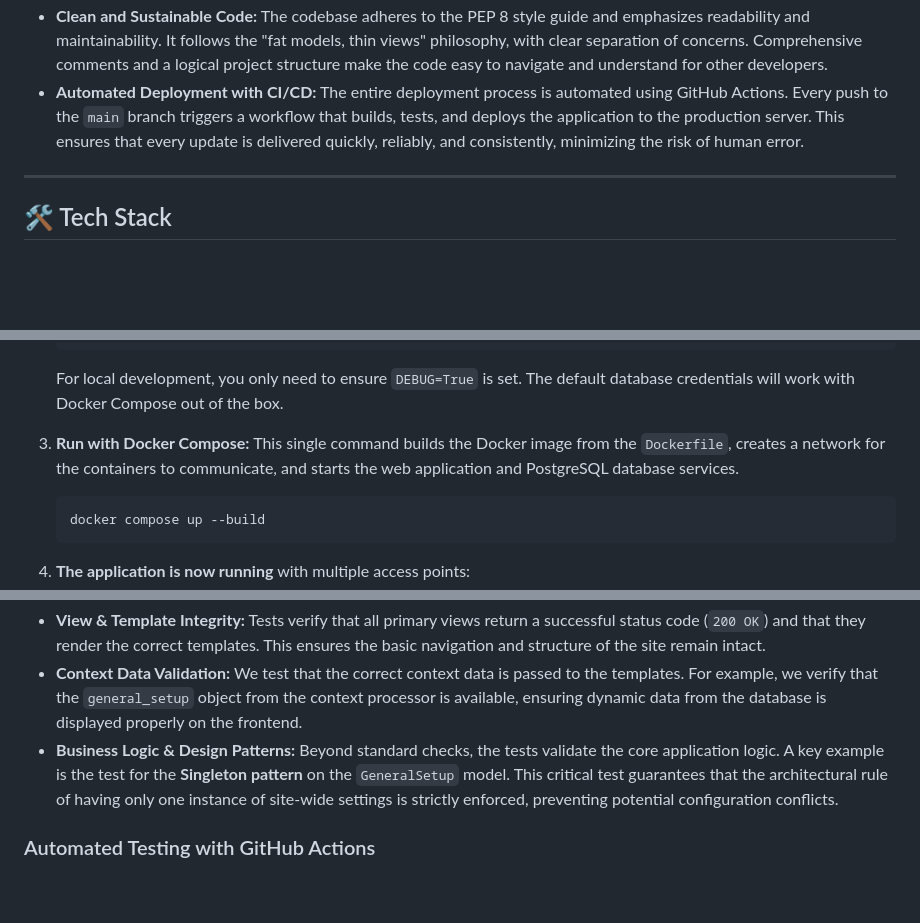
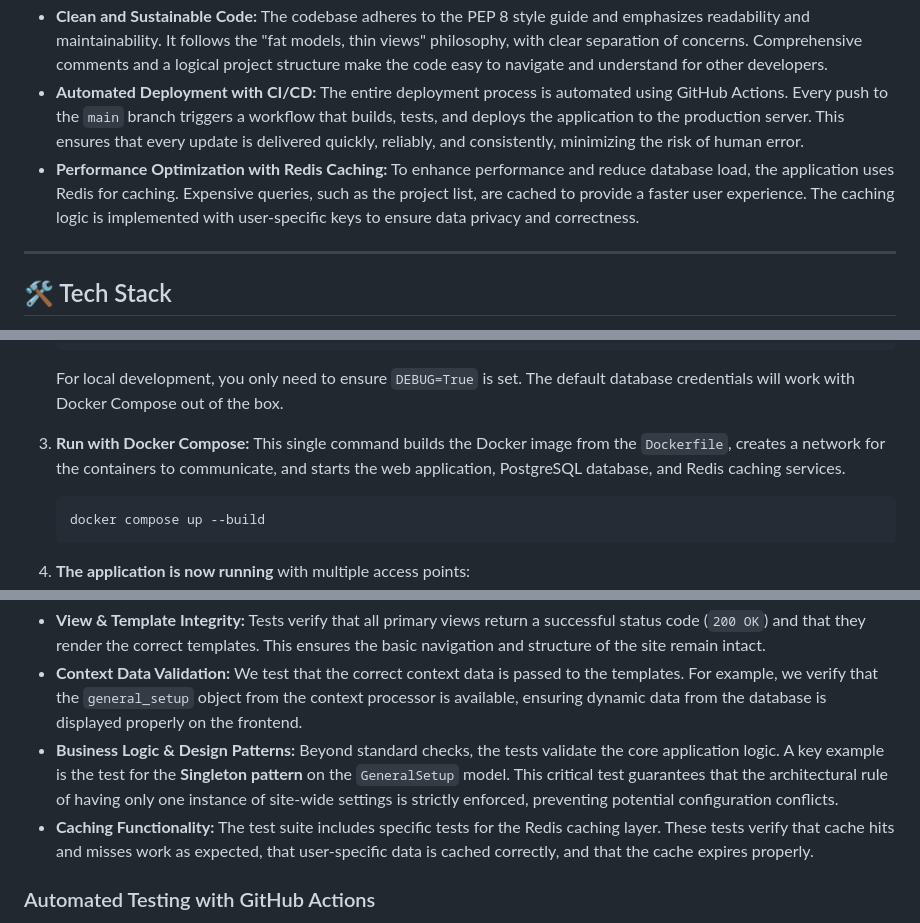
Before and after one commit to jardahrazdera/portfolio-jaroslav-tech, a Markdown page: README.md, 3 parts joined by grey strips. GitHub-like rendering; blank space fills up the shorter version.

Commit message:
docs: update README with Redis caching feature

````diff
--- a/README.md
+++ b/README.md
@@ -44,6 +44,7 @@ This project is built with a focus on modern features and best practices to ensu
 * **Singleton Pattern for Global Settings:** To manage site-wide settings, the project employs the Singleton design pattern for a specific Django model. This ensures that there is only one row in the database for global configurations (like the "Coming Soon" switch), preventing inconsistencies and providing a single source of truth for the application's state.
 * **Clean and Sustainable Code:** The codebase adheres to the PEP 8 style guide and emphasizes readability and maintainability. It follows the "fat models, thin views" philosophy, with clear separation of concerns. Comprehensive comments and a logical project structure make the code easy to navigate and understand for other developers.
 * **Automated Deployment with CI/CD:** The entire deployment process is automated using GitHub Actions. Every push to the `main` branch triggers a workflow that builds, tests, and deploys the application to the production server. This ensures that every update is delivered quickly, reliably, and consistently, minimizing the risk of human error.
+* **Performance Optimization with Redis Caching:** To enhance performance and reduce database load, the application uses Redis for caching. Expensive queries, such as the project list, are cached to provide a faster user experience. The caching logic is implemented with user-specific keys to ensure data privacy and correctness.
 
 ---
 
@@ -118,7 +120,7 @@ This approach automatically sets up the application, database, and all dependenc
     For local development, you only need to ensure `DEBUG=True` is set. The default database credentials will work with Docker Compose out of the box.
 
 3.  **Run with Docker Compose:**
-    This single command builds the Docker image from the `Dockerfile`, creates a network for the containers to communicate, and starts the web application and PostgreSQL database services.
+    This single command builds the Docker image from the `Dockerfile`, creates a network for the containers to communicate, and starts the web application, PostgreSQL database, and Redis caching services.
     ```bash
     docker compose up --build
     ```
@@ -211,6 +213,7 @@ The test suite is designed to cover various layers of the application:
 * **View & Template Integrity:** Tests verify that all primary views return a successful status code (`200 OK`) and that they render the correct templates. This ensures the basic navigation and structure of the site remain intact.
 * **Context Data Validation:** We test that the correct context data is passed to the templates. For example, we verify that the `general_setup` object from the context processor is available, ensuring dynamic data from the database is displayed properly on the frontend.
 * **Business Logic & Design Patterns:** Beyond standard checks, the tests validate the core application logic. A key example is the test for the **Singleton pattern** on the `GeneralSetup` model. This critical test guarantees that the architectural rule of having only one instance of site-wide settings is strictly enforced, preventing potential configuration conflicts.
+* **Caching Functionality:** The test suite includes specific tests for the Redis caching layer. These tests verify that cache hits and misses work as expected, that user-specific data is cached correctly, and that the cache expires properly.
 
 ### Automated Testing with GitHub Actions
 
````
Also changed, not shown: other parts of README.md (+1 -0 lines).
